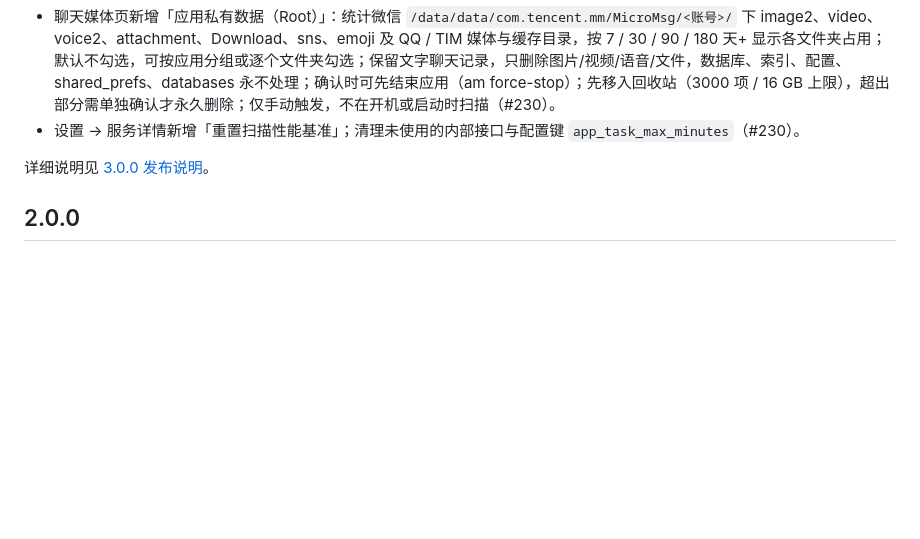
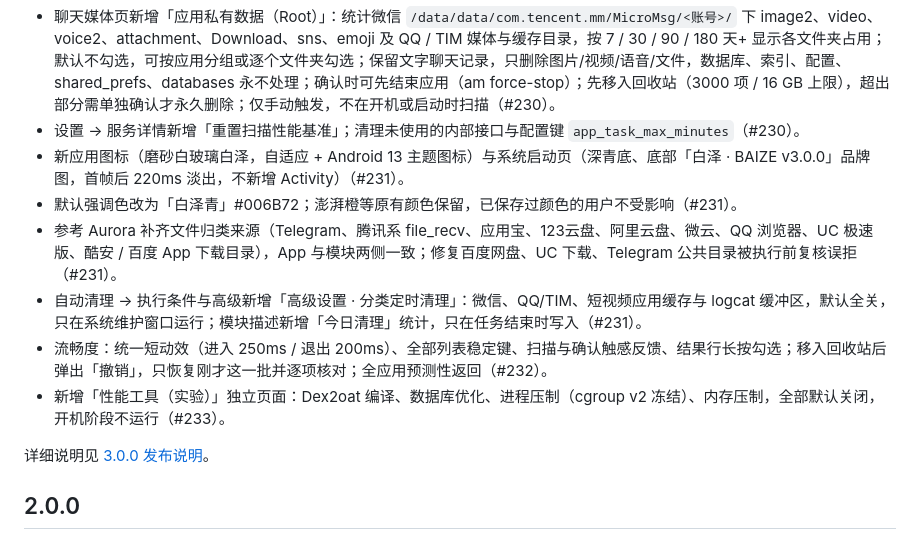
Before and after one commit to xgl34222220-ops/BaiZe, a Markdown page: CHANGELOG.md, the part around the change. Rendered like a GitHub page; blank space fills up the shorter version.

Commit message:
文档：3.0.0 更新日志与发布说明补齐 #226–#233（图标与启动页、白泽青、Aurora 归类补齐、流畅度与撤销、性能工具实验）

```diff
--- a/CHANGELOG.md
+++ b/CHANGELOG.md
@@ -12,6 +12,12 @@
 - 聊天媒体页：Root 读取的 QQ / 微信 / TIM 共享目录文件可勾选，确认后由 Root 核对身份并移入回收站（隔离区）；`Cache_*` 缓存副本可全选（#230）。
 - 聊天媒体页新增「应用私有数据（Root）」：统计微信 `/data/data/com.tencent.mm/MicroMsg/<账号>/` 下 image2、video、voice2、attachment、Download、sns、emoji 及 QQ / TIM 媒体与缓存目录，按 7 / 30 / 90 / 180 天+ 显示各文件夹占用；默认不勾选，可按应用分组或逐个文件夹勾选；保留文字聊天记录，只删除图片/视频/语音/文件，数据库、索引、配置、shared_prefs、databases 永不处理；确认时可先结束应用（am force-stop）；先移入回收站（3000 项 / 16 GB 上限），超出部分需单独确认才永久删除；仅手动触发，不在开机或启动时扫描（#230）。
 - 设置 → 服务详情新增「重置扫描性能基准」；清理未使用的内部接口与配置键 `app_task_max_minutes`（#230）。
+- 新应用图标（磨砂白玻璃白泽，自适应 + Android 13 主题图标）与系统启动页（深青底、底部「白泽 · BAIZE v3.0.0」品牌图，首帧后 220ms 淡出，不新增 Activity）（#231）。
+- 默认强调色改为「白泽青」#006B72；澎湃橙等原有颜色保留，已保存过颜色的用户不受影响（#231）。
+- 参考 Aurora 补齐文件归类来源（Telegram、腾讯系 file_recv、应用宝、123云盘、阿里云盘、微云、QQ 浏览器、UC 极速版、酷安 / 百度 App 下载目录），App 与模块两侧一致；修复百度网盘、UC 下载、Telegram 公共目录被执行前复核误拒（#231）。
+- 自动清理 → 执行条件与高级新增「高级设置 · 分类定时清理」：微信、QQ/TIM、短视频应用缓存与 logcat 缓冲区，默认全关，只在系统维护窗口运行；模块描述新增「今日清理」统计，只在任务结束时写入（#231）。
+- 流畅度：统一短动效（进入 250ms / 退出 200ms）、全部列表稳定键、扫描与确认触感反馈、结果行长按勾选；移入回收站后弹出「撤销」，只恢复刚才这一批并逐项核对；全应用预测性返回（#232）。
+- 新增「性能工具（实验）」独立页面：Dex2oat 编译、数据库优化、进程压制（cgroup v2 冻结）、内存压制，全部默认关闭，开机阶段不运行（#233）。
 
 详细说明见 [3.0.0 发布说明](docs/releases/refactor-v3.0.0.md)。
 
```
Also changed, not shown: docs/releases/refactor-v3.0.0.md (+31 -1 lines).
